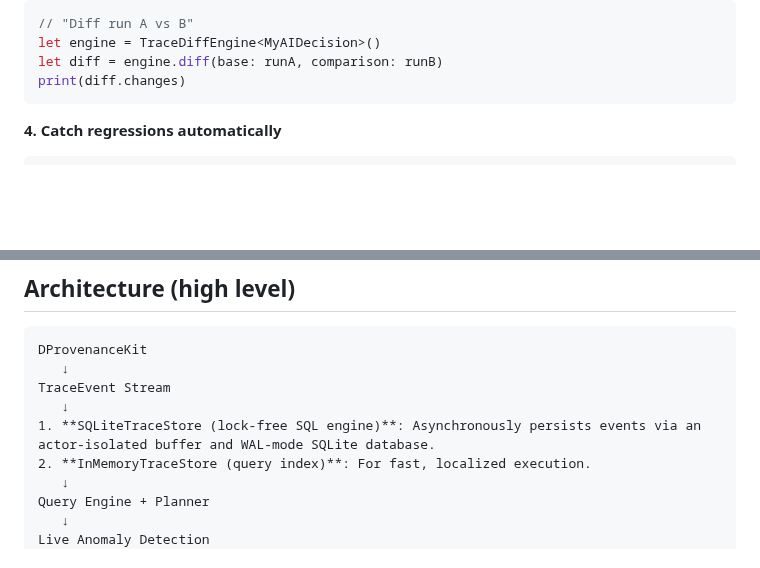
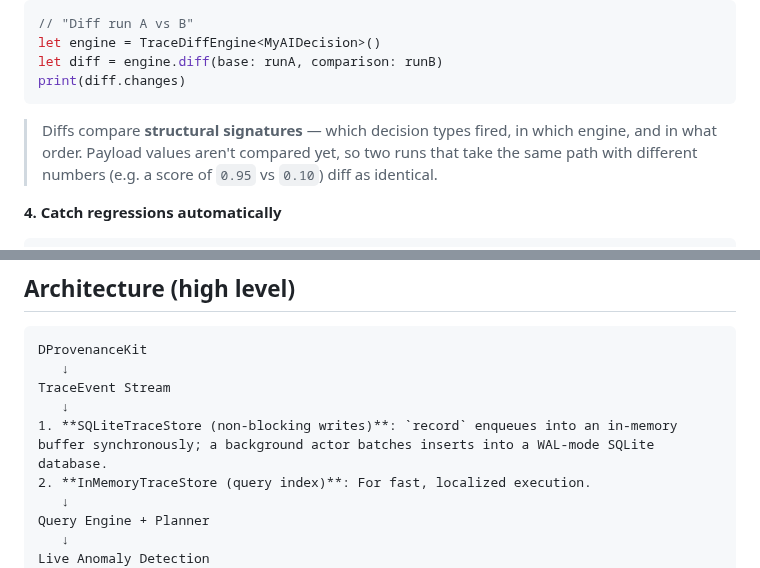
Before and after one commit to Therealdk8890/DProvenanceKit, a Markdown page: README.md, 2 parts joined by grey strips. Rendered like a GitHub page; blank space fills up the shorter version.

````diff
--- a/README.md
+++ b/README.md
@@ -50,6 +50,8 @@ let engine = TraceDiffEngine<MyAIDecision>()
 let diff = engine.diff(base: runA, comparison: runB)
 print(diff.changes)
 ```
+
+> Diffs compare **structural signatures** — which decision types fired, in which engine, and in what order. Payload values aren't compared yet, so two runs that take the same path with different numbers (e.g. a score of `0.95` vs `0.10`) diff as identical.
 
 **4. Catch regressions automatically**
 ```swift
@@ -167,7 +169,7 @@ DProvenanceKit
    ↓
 TraceEvent Stream
    ↓
-1. **SQLiteTraceStore (lock-free SQL engine)**: Asynchronously persists events via an actor-isolated buffer and WAL-mode SQLite database.
+1. **SQLiteTraceStore (non-blocking writes)**: `record` enqueues into an in-memory buffer synchronously; a background actor batches inserts into a WAL-mode SQLite database.
 2. **InMemoryTraceStore (query index)**: For fast, localized execution.
    ↓
 Query Engine + Planner
````
Also changed, not shown: other parts of README.md (+3 -3 lines).
